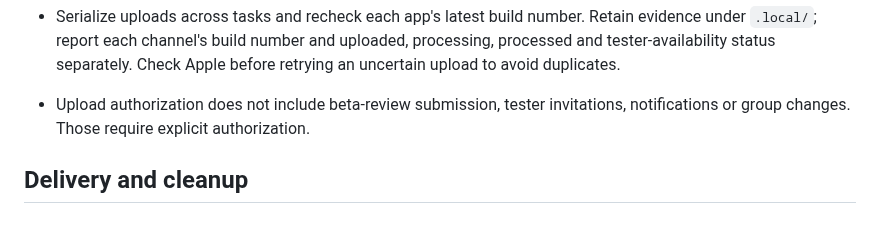
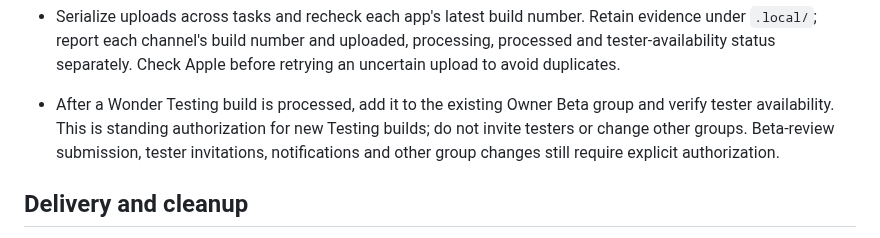
Before and after one commit to swaymun/wonder, a Markdown page: AGENTS.md, the part around the change. Drawn GitHub-style.

Commit message:
Add new Testing builds to Owner Beta by default

```diff
--- a/AGENTS.md
+++ b/AGENTS.md
@@ -136,8 +136,11 @@ forward rules for an older feature or workflow.
   Retain evidence under `.local/`; report each channel's build number and uploaded,
   processing, processed and tester-availability status separately. Check Apple
   before retrying an uncertain upload to avoid duplicates.
-- Upload authorization does not include beta-review submission, tester invitations,
-  notifications or group changes. Those require explicit authorization.
+- After a Wonder Testing build is processed, add it to the existing Owner Beta
+  group and verify tester availability. This is standing authorization for new
+  Testing builds; do not invite testers or change other groups. Beta-review
+  submission, tester invitations, notifications and other group changes still
+  require explicit authorization.
 
 ## Delivery and cleanup
 
```
